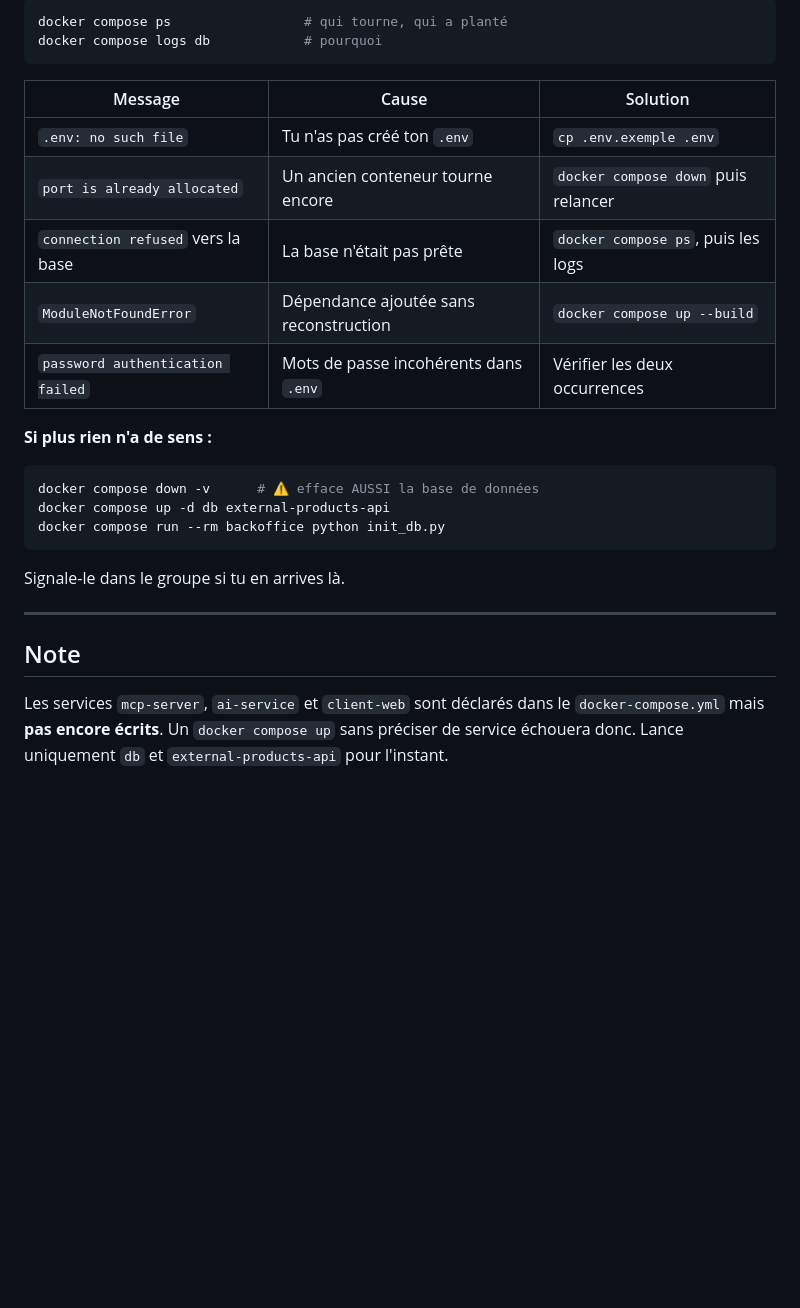
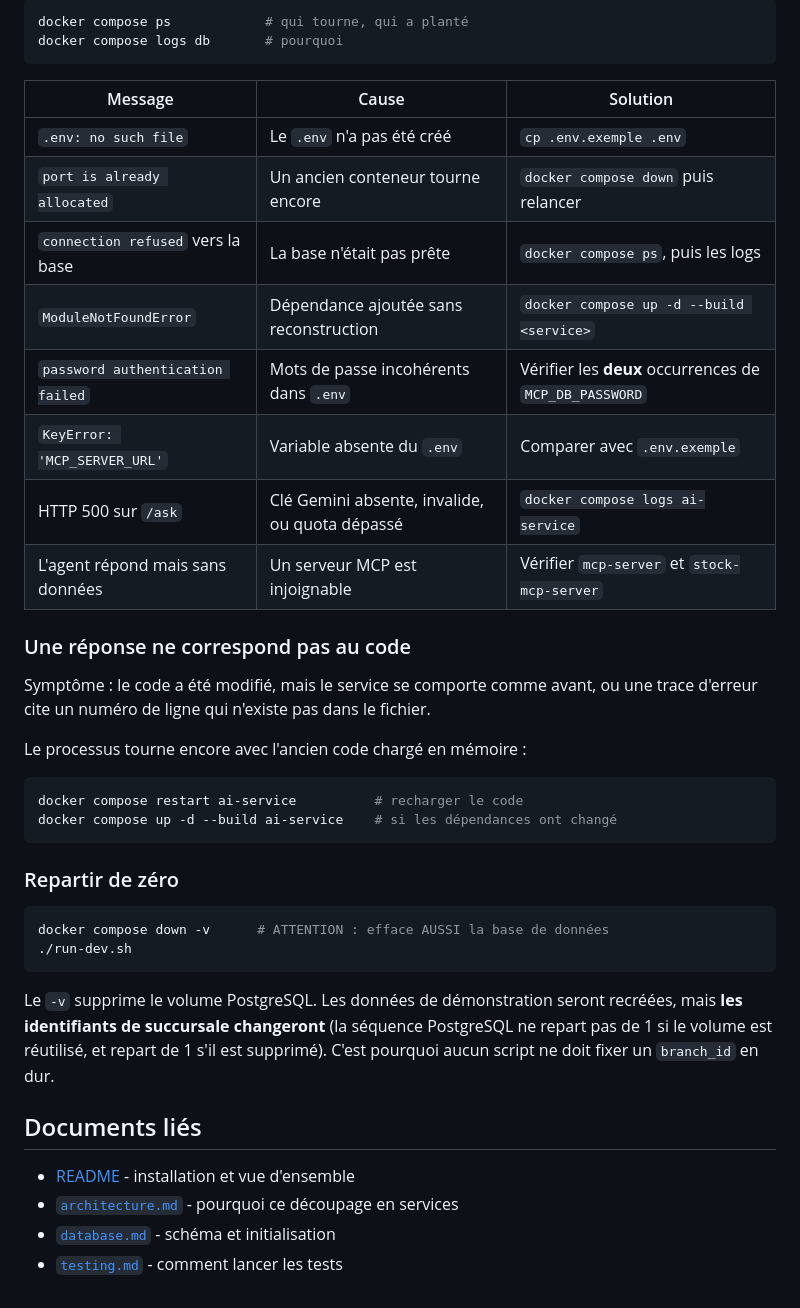
Before and after one commit to Chihaan/HBNtory, a Markdown page: docs/docker_build.md, the part around one of its changes. Drawn GitHub-style; blank space fills up the shorter version.

````diff
--- a/docs/docker_build.md
+++ b/docs/docker_build.md
@@ -110,29 +149,49 @@ docker compose down                              # arrêter (garde les données)
 
 ```bash
-docker compose ps                 # qui tourne, qui a planté
-docker compose logs db            # pourquoi
+docker compose ps            # qui tourne, qui a planté
+docker compose logs db       # pourquoi
 ```
 
 | Message | Cause | Solution |
 |---|---|---|
-| `.env: no such file` | Tu n'as pas créé ton `.env` | `cp .env.exemple .env` |
+| `.env: no such file` | Le `.env` n'a pas été créé | `cp .env.exemple .env` |
 | `port is already allocated` | Un ancien conteneur tourne encore | `docker compose down` puis relancer |
 | `connection refused` vers la base | La base n'était pas prête | `docker compose ps`, puis les logs |
-| `ModuleNotFoundError` | Dépendance ajoutée sans reconstruction | `docker compose up --build` |
-| `password authentication failed` | Mots de passe incohérents dans `.env` | Vérifier les deux occurrences |
+| `ModuleNotFoundError` | Dépendance ajoutée sans reconstruction | `docker compose up -d --build <service>` |
+| `password authentication failed` | Mots de passe incohérents dans `.env` | Vérifier les **deux** occurrences de `MCP_DB_PASSWORD` |
+| `KeyError: 'MCP_SERVER_URL'` | Variable absente du `.env` | Comparer avec `.env.exemple` |
+| HTTP 500 sur `/ask` | Clé Gemini absente, invalide, ou quota dépassé | `docker compose logs ai-service` |
+| L'agent répond mais sans données | Un serveur MCP est injoignable | Vérifier `mcp-server` et `stock-mcp-server` |
 
-**Si plus rien n'a de sens :**
+### Une réponse ne correspond pas au code
+
+Symptôme : le code a été modifié, mais le service se comporte comme avant,
+ou une trace d'erreur cite un numéro de ligne qui n'existe pas dans le
+fichier.
+
+Le processus tourne encore avec l'ancien code chargé en mémoire :
 
 ```bash
-docker compose down -v      # ⚠️ efface AUSSI la base de données
-docker compose up -d db external-products-api
-docker compose run --rm backoffice python init_db.py
+docker compose restart ai-service          # recharger le code
+docker compose up -d --build ai-service    # si les dépendances ont changé
 ```
 
-Signale-le dans le groupe si tu en arrives là.
+### Repartir de zéro
 
----
+```bash
+docker compose down -v      # ATTENTION : efface AUSSI la base de données
+./run-dev.sh
+```
 
-## Note
+Le `-v` supprime le volume PostgreSQL. Les données de démonstration seront
+recréées, mais **les identifiants de succursale changeront** (la séquence
+PostgreSQL ne repart pas de 1 si le volume est réutilisé, et repart de 1
+s'il est supprimé). C'est pourquoi aucun script ne doit fixer un
+`branch_id` en dur.
 
-Les services `mcp-server`, `ai-service` et `client-web` sont déclarés dans le `docker-compose.yml` mais **pas encore écrits**. Un `docker compose up` sans préciser de service échouera donc. Lance uniquement `db` et `external-products-api` pour l'instant.
+## Documents liés
+
+- [README](../README.md) - installation et vue d'ensemble
+- [`architecture.md`](architecture.md) - pourquoi ce découpage en services
+- [`database.md`](database.md) - schéma et initialisation
+- [`testing.md`](testing.md) - comment lancer les tests
````
Also changed, not shown: other parts of docs/docker_build.md (+88 -49 lines).
